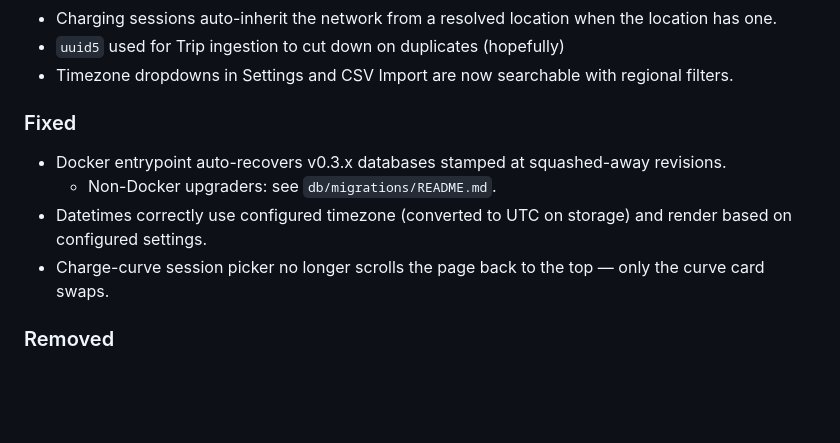
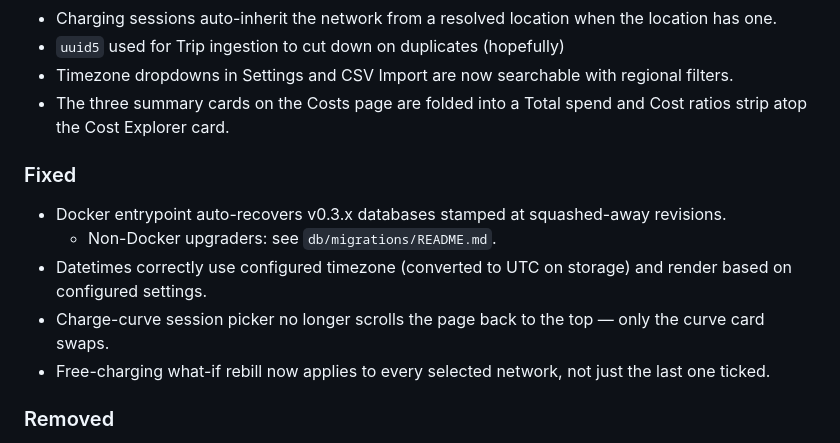
Before and after one commit to SquidBytes/LightningROD, a Markdown page: CHANGELOG.md, the part around the change. Drawn GitHub-style; blank space fills up the shorter version.

Commit message:
docs(36): note costs strip and free-charging rebill fix

```diff
--- a/CHANGELOG.md
+++ b/CHANGELOG.md
@@ -38,6 +38,7 @@ For feature documentation, see the docs site at
 - Charging sessions auto-inherit the network from a resolved location when the location has one.
 - `uuid5` used for Trip ingestion to cut down on duplicates (hopefully)
 - Timezone dropdowns in Settings and CSV Import are now searchable with regional filters.
+- The three summary cards on the Costs page are folded into a Total spend and Cost ratios strip atop the Cost Explorer card.
 
 ### Fixed
 
@@ -45,6 +46,7 @@ For feature documentation, see the docs site at
   - Non-Docker upgraders: see `db/migrations/README.md`.
 - Datetimes correctly use configured timezone (converted to UTC on storage) and render based on configured settings.
 - Charge-curve session picker no longer scrolls the page back to the top — only the curve card swaps.
+- Free-charging what-if rebill now applies to every selected network, not just the last one ticked.
 
 ### Removed
 
```
